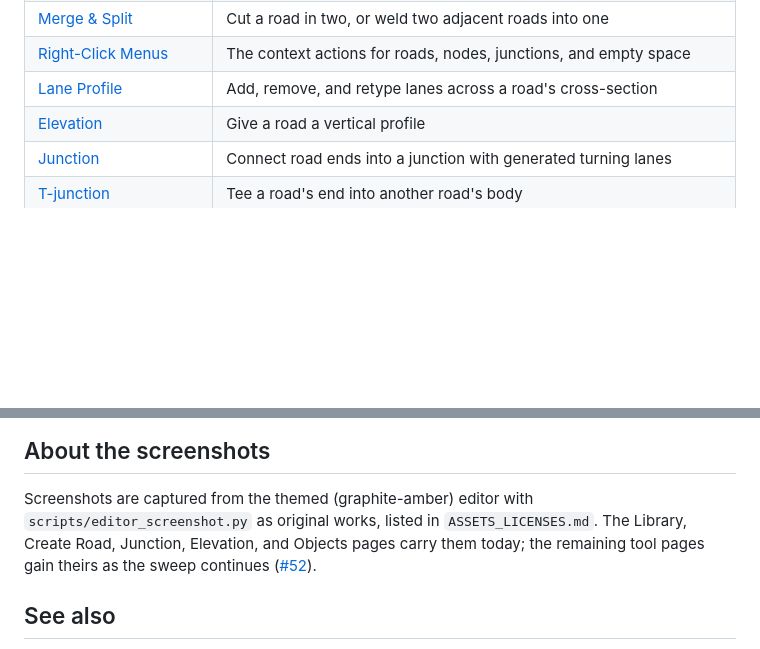
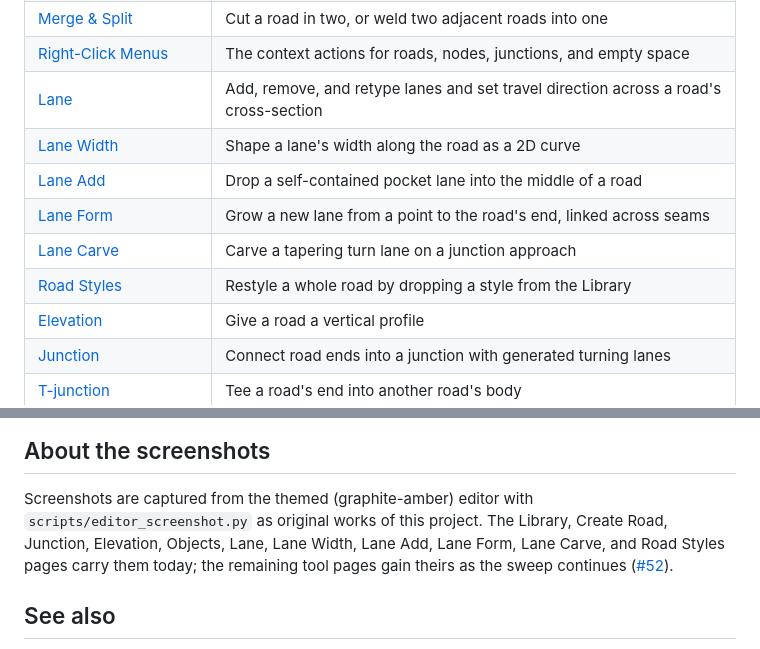
Before and after one commit to Robomous/RoadMaker, a Markdown page: docs/user-guide/index.md, 2 parts joined by grey strips. Rendered like a GitHub page; blank space fills up the shorter version.

```diff
--- a/docs/user-guide/index.md
+++ b/docs/user-guide/index.md
@@ -51,7 +51,12 @@ not undoable.
 | [Bend Points](bend-points.md) | Double-click a road to add a bend node without reshaping it |
 | [Merge & Split](merge-split.md) | Cut a road in two, or weld two adjacent roads into one |
 | [Right-Click Menus](context-menus.md) | The context actions for roads, nodes, junctions, and empty space |
-| [Lane Profile](lane-profile.md) | Add, remove, and retype lanes across a road's cross-section |
+| [Lane](lane-profile.md) | Add, remove, and retype lanes and set travel direction across a road's cross-section |
+| [Lane Width](lane-width.md) | Shape a lane's width along the road as a 2D curve |
+| [Lane Add](lane-add.md) | Drop a self-contained pocket lane into the middle of a road |
+| [Lane Form](lane-form.md) | Grow a new lane from a point to the road's end, linked across seams |
+| [Lane Carve](lane-carve.md) | Carve a tapering turn lane on a junction approach |
+| [Road Styles](road-styles.md) | Restyle a whole road by dropping a style from the Library |
 | [Elevation](elevation.md) | Give a road a vertical profile |
 | [Junction](junction.md) | Connect road ends into a junction with generated turning lanes |
 | [T-junction](t-junction.md) | Tee a road's end into another road's body |
@@ -62,9 +67,10 @@ not undoable.
 ## About the screenshots
 
 Screenshots are captured from the themed (graphite-amber) editor with
-`scripts/editor_screenshot.py` as original works, listed in `ASSETS_LICENSES.md`.
-The Library, Create Road, Junction, Elevation, and Objects pages carry them
-today; the remaining tool pages gain theirs as the sweep continues
+`scripts/editor_screenshot.py` as original works of this project. The Library,
+Create Road, Junction, Elevation, Objects, Lane, Lane Width, Lane Add, Lane
+Form, Lane Carve, and Road Styles pages carry them today; the remaining tool
+pages gain theirs as the sweep continues
 ([#52](https://github.com/Robomous/RoadMaker/issues/52)).
 
 ## See also
```
Also changed, not shown: docs/user-guide/lane-add.md (added, +35 -0 lines), docs/user-guide/lane-carve.md (added, +36 -0 lines), docs/user-guide/lane-form.md (added, +39 -0 lines), docs/user-guide/lane-profile.md (+36 -22 lines), docs/user-guide/lane-width.md (added, +40 -0 lines), docs/user-guide/road-styles.md (added, +54 -0 lines), docs/user-guide/img/lane-add.png (added), docs/user-guide/img/lane-carve.png (added), docs/user-guide/img/lane-form.png (added), docs/user-guide/img/lane.png (added), 6 other files.
